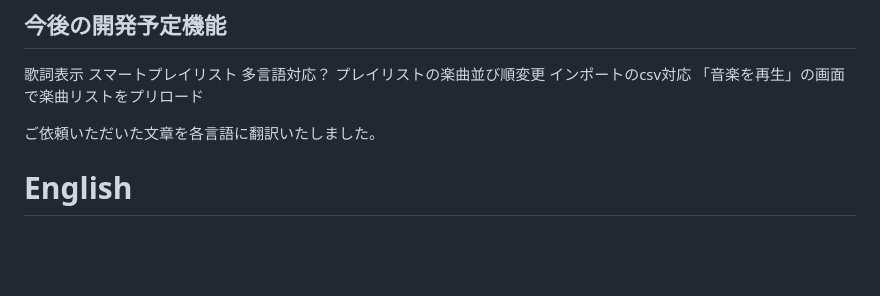
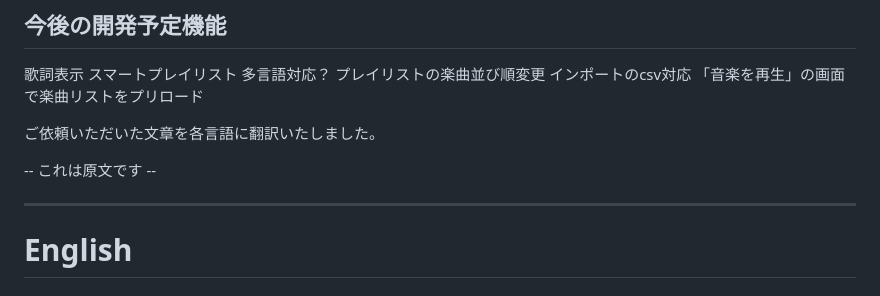
Before and after one commit to BellBellRinRin/MusicManager, a Markdown page: README.md, the part around the change. GitHub-like rendering; blank space fills up the shorter version.

```diff
--- a/README.md
+++ b/README.md
@@ -77,6 +77,10 @@ userfiles/music.jsonは楽曲を追加するごとにランダムな文字列の
 「音楽を再生」の画面で楽曲リストをプリロード
 
 ご依頼いただいた文章を各言語に翻訳いたしました。
+
+-- これは原文です --
+
+***
 
 # English
 ## About this App
```
